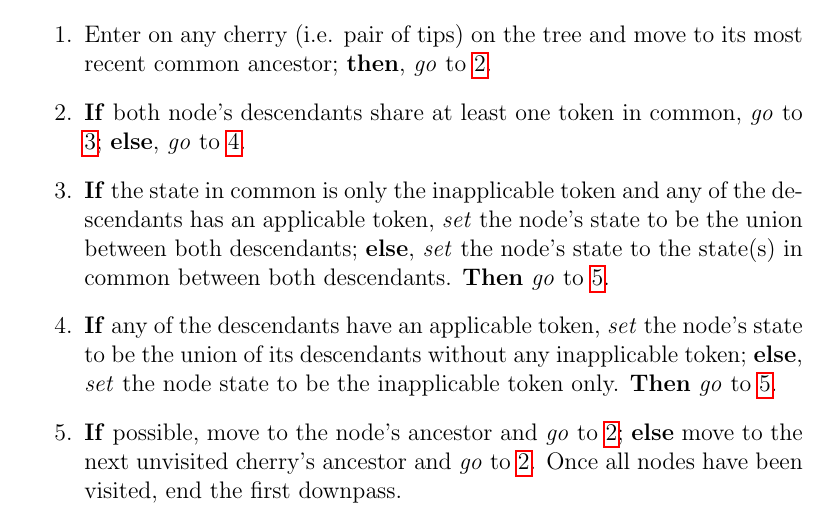
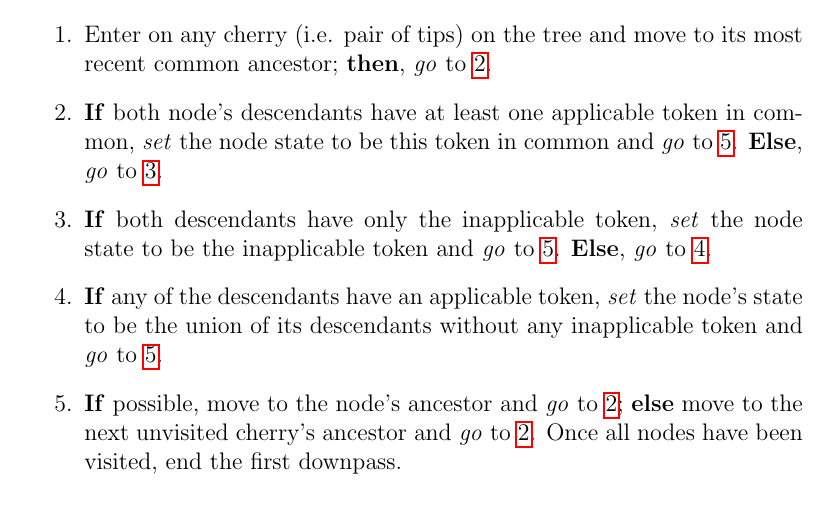
Before and after one commit to TGuillerme/Inapp, a LaTeX document (Writing/algorithm_description.tex): part of page 1 of 3, cut so that both start at the same text. Compiled offline with pdfLaTeX.

Commit message:
Rewrite first pass (not checked yet)

```diff
--- a/Writing/algorithm_description.tex
+++ b/Writing/algorithm_description.tex
@@ -8,14 +8,16 @@
 
 \section{First downpass} \label{1stDp}
 
+% Write algorithm using https://en.wikibooks.org/wiki/LaTeX/Algorithms
+
     % If, else, \textbf{then} -> bold
     % \textit{set}, go, \textbf{\textit{increment}} -> italic
 
 \begin{enumerate}
     \item Enter on any cherry (i.e. pair of tips) on the tree and move to its most recent common ancestor; \textbf{then}, \textit{go} to \ref{1stDp:enter}.
-    \item \label{1stDp:enter} \textbf{If} both node's descendants share at least one token in common, \textit{go} to \ref{1stDp:AND}; \textbf{else}, \textit{go} to \ref{1stDp:OR}.
-    \item \label{1stDp:AND} \textbf{If} the state in common is only the inapplicable token and any of the descendants has an applicable token, \textit{set} the node's state to be the union between both descendants; \textbf{else}, \textit{set} the node's state to the state(s) in common between both descendants. \textbf{Then} \textit{go} to \ref{1stDp:exit}.
-    \item \label{1stDp:OR} \textbf{If} any of the descendants have an applicable token, \textit{set} the node's state to be the union of its descendants without any inapplicable token; \textbf{else}, \textit{set} the node state to be the inapplicable token only. \textbf{Then} \textit{go} to \ref{1stDp:exit}.
+    \item \label{1stDp:enter} \textbf{If} both node's descendants have at least one applicable token in common, \textit{set} the node state to be this token in common and \textit{go} to \ref{1stDp:exit}. \textbf{Else}, \textit{go} to \ref{1stDp:AND-}.
+    \item \label{1stDp:AND-} \textbf{If} both descendants have only the inapplicable token, \textit{set} the node state to be the inapplicable token and \textit{go} to \ref{1stDp:exit}. \textbf{Else}, \textit{go} to \ref{1stDp:OR}.
+    \item \label{1stDp:OR} \textbf{If} any of the descendants have an applicable token, \textit{set} the node's state to be the union of its descendants without any inapplicable token and \textit{go} to \ref{1stDp:exit}.
     \item \label{1stDp:exit} \textbf{If} possible, move to the node's ancestor and \textit{go} to \ref{1stDp:enter}; \textbf{else} move to the next unvisited cherry's ancestor and \textit{go} to \ref{1stDp:enter}. Once all nodes have been visited, end the first downpass.
 \end{enumerate}
 
```
